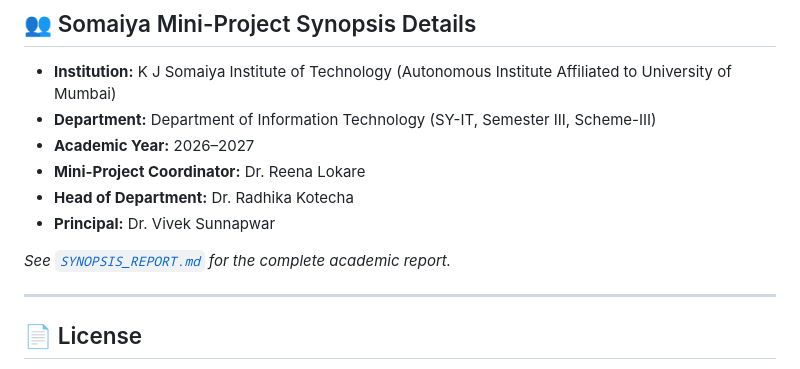
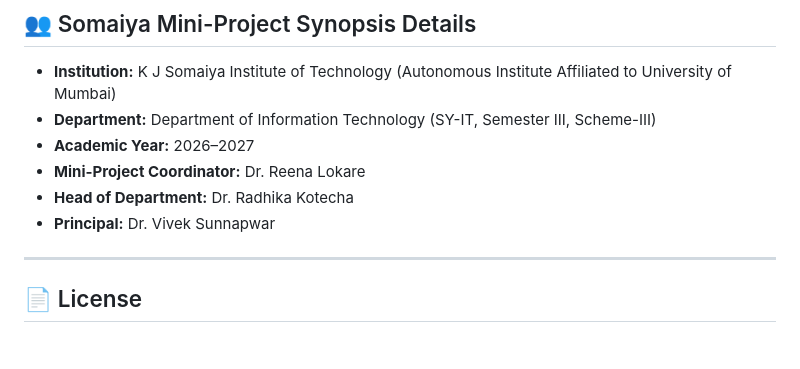
Before and after one commit to ujwal12977/FemCare-, a Markdown page: README.md, the part around the change. Drawn GitHub-style; blank space fills up the shorter version.

```diff
--- a/README.md
+++ b/README.md
@@ -116,7 +116,7 @@ java Backend
 - **Head of Department:** Dr. Radhika Kotecha
 - **Principal:** Dr. Vivek Sunnapwar
 
-*See [`SYNOPSIS_REPORT.md`](SYNOPSIS_REPORT.md) for the complete academic report.*
+
 
 ---
 
```
